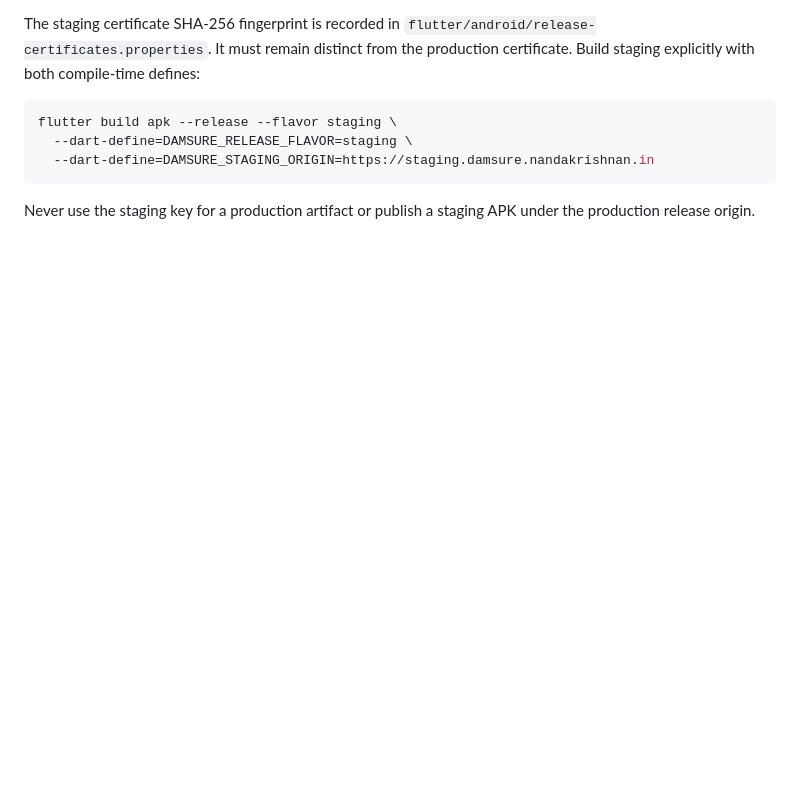
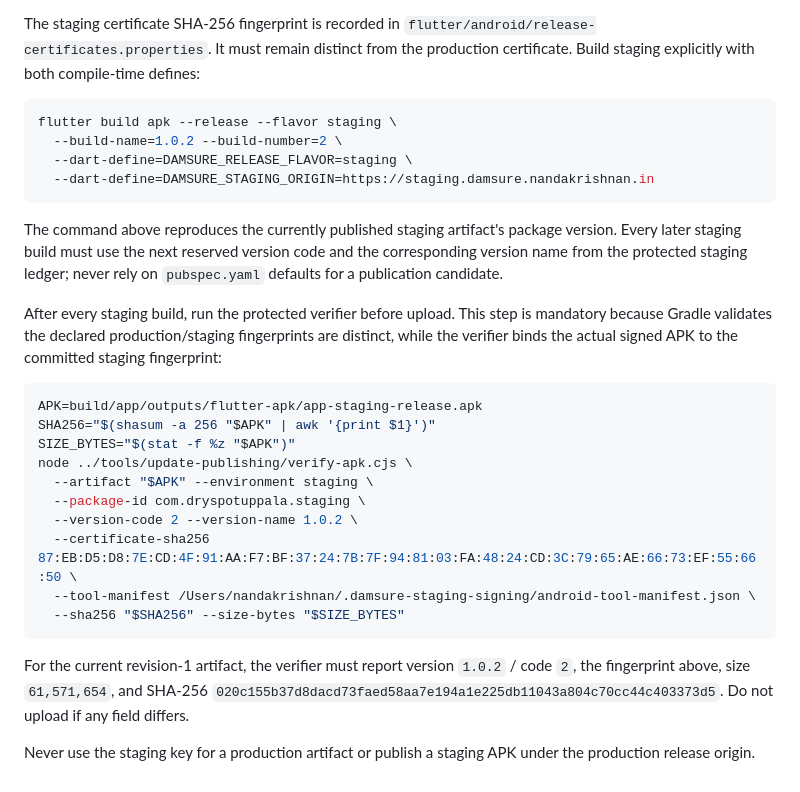
Before and after one commit to NanduKkd/DrySpot-Damsure-Calc-App, a Markdown page: docs/current/android-release-runbook.md, the part around the change. Drawn GitHub-style; blank space fills up the shorter version.

Commit message:
Document exact staging artifact verification

````diff
--- a/docs/current/android-release-runbook.md
+++ b/docs/current/android-release-runbook.md
@@ -71,9 +71,38 @@ defines:
 
 ```bash
 flutter build apk --release --flavor staging \
+  --build-name=1.0.2 --build-number=2 \
   --dart-define=DAMSURE_RELEASE_FLAVOR=staging \
   --dart-define=DAMSURE_STAGING_ORIGIN=https://staging.damsure.nandakrishnan.in
 ```
 
+The command above reproduces the currently published staging artifact's package
+version. Every later staging build must use the next reserved version code and
+the corresponding version name from the protected staging ledger; never rely
+on `pubspec.yaml` defaults for a publication candidate.
+
+After every staging build, run the protected verifier before upload. This step
+is mandatory because Gradle validates the declared production/staging
+fingerprints are distinct, while the verifier binds the actual signed APK to
+the committed staging fingerprint:
+
+```bash
+APK=build/app/outputs/flutter-apk/app-staging-release.apk
+SHA256="$(shasum -a 256 "$APK" | awk '{print $1}')"
+SIZE_BYTES="$(stat -f %z "$APK")"
+node ../tools/update-publishing/verify-apk.cjs \
+  --artifact "$APK" --environment staging \
+  --package-id com.dryspotuppala.staging \
+  --version-code 2 --version-name 1.0.2 \
+  --certificate-sha256 87:EB:D5:D8:7E:CD:4F:91:AA:F7:BF:37:24:7B:7F:94:81:03:FA:48:24:CD:3C:79:65:AE:66:73:EF:55:66:50 \
+  --tool-manifest /Users/nandakrishnan/.damsure-staging-signing/android-tool-manifest.json \
+  --sha256 "$SHA256" --size-bytes "$SIZE_BYTES"
+```
+
+For the current revision-1 artifact, the verifier must report version `1.0.2`
+/ code `2`, the fingerprint above, size `61,571,654`, and SHA-256
+`020c155b37d8dacd73faed58aa7e194a1e225db11043a804c70cc44c403373d5`.
+Do not upload if any field differs.
+
 Never use the staging key for a production artifact or publish a staging APK
 under the production release origin.
````
